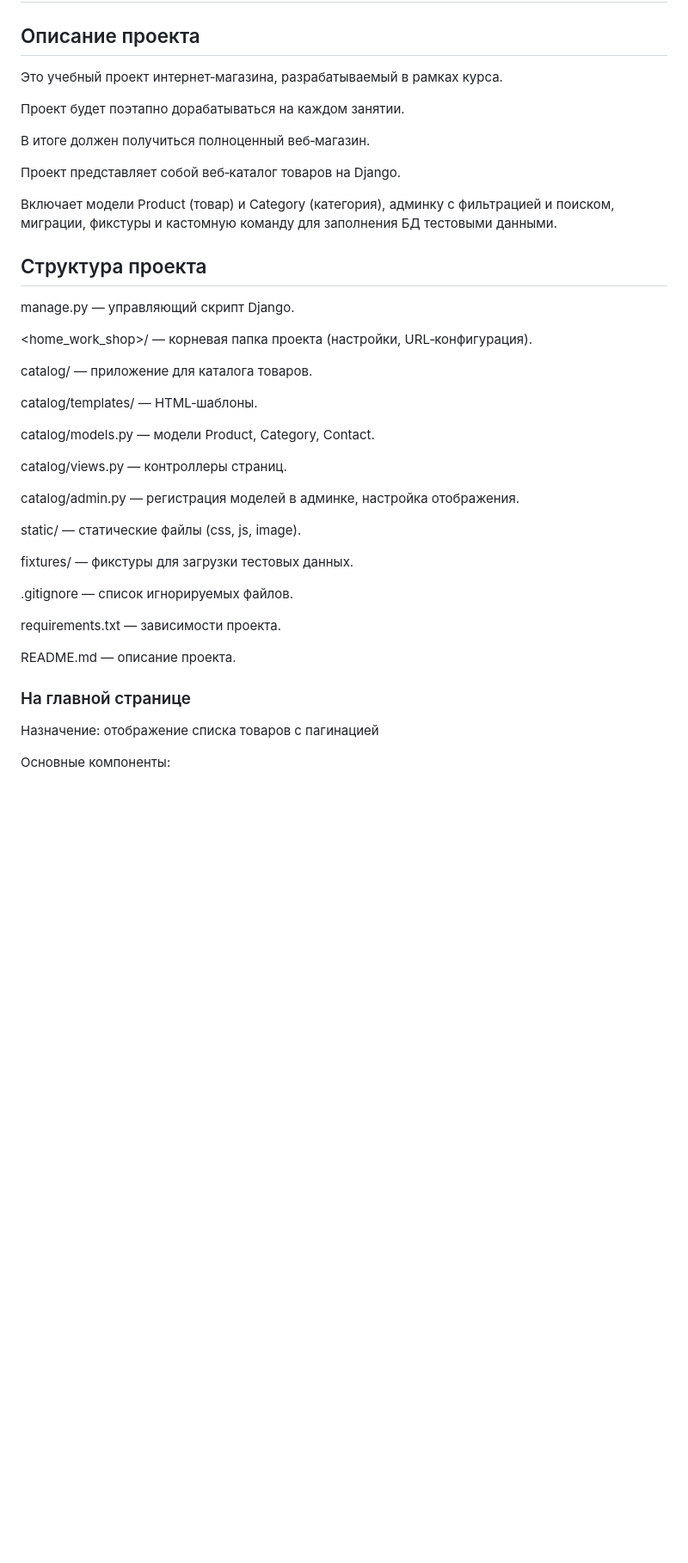
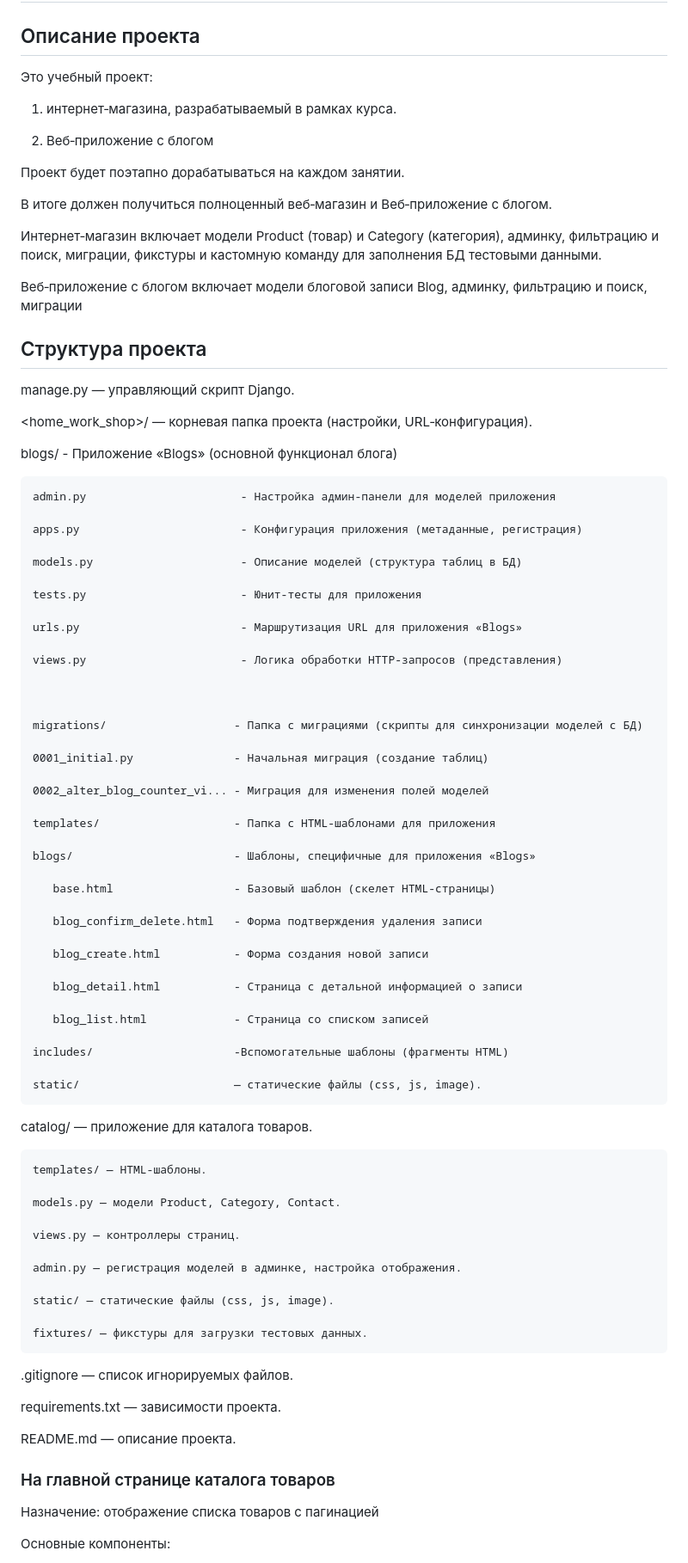
Before and after one commit to lidiar8r-ops/home_work_shop, a Markdown page: README.md, the part around one of its changes. Shown at 86% size. Drawn GitHub-style; blank space fills up the shorter version.

```diff
--- a/README.md
+++ b/README.md
@@ -3,17 +3,20 @@
 ## Описание проекта
 
 
-Это учебный проект интернет‑магазина, разрабатываемый в рамках курса.
+Это учебный проект:
+
+1) интернет‑магазина, разрабатываемый в рамках курса.
+
+2) Веб‑приложение с блогом
 
 Проект будет поэтапно дорабатываться на каждом занятии.
 
-В итоге должен получиться полноценный веб‑магазин.
+В итоге должен получиться полноценный веб‑магазин и  Веб‑приложение с блогом.
 
-Проект представляет собой веб‑каталог товаров на Django.
-
-Включает модели Product (товар) и Category (категория), админку с фильтрацией и поиском, миграции,
+Интернет‑магазин включает модели Product (товар) и Category (категория), админку, фильтрацию и поиск, миграции,
 фикстуры и кастомную команду для заполнения БД тестовыми данными.
 
+Веб‑приложение с блогом  включает модели блоговой записи Blog, админку, фильтрацию и поиск, миграции
 
 ###
 
@@ -23,19 +26,59 @@ manage.py — управляющий скрипт Django.
 
 <home_work_shop>/ — корневая папка проекта (настройки, URL‑конфигурация).
 
+blogs/                             - Приложение «Blogs» (основной функционал блога)
+
+    admin.py                       - Настройка админ‑панели для моделей приложения
+
+    apps.py                        - Конфигурация приложения (метаданные, регистрация)
+
+    models.py                      - Описание моделей (структура таблиц в БД)
+
+    tests.py                       - Юнит‑тесты для приложения
+
+    urls.py                        - Маршрутизация URL для приложения «Blogs»
+
+    views.py                       - Логика обработки HTTP‑запросов (представления)
+
+
+
+    migrations/                   - Папка с миграциями (скрипты для синхронизации моделей с БД)
+
+    0001_initial.py               - Начальная миграция (создание таблиц)
+
+    0002_alter_blog_counter_vi... - Миграция для изменения полей моделей
+
+    templates/                    - Папка с HTML‑шаблонами для приложения
+
+    blogs/                        - Шаблоны, специфичные для приложения «Blogs»
+
+       base.html                  - Базовый шаблон (скелет HTML‑страницы)
+
+       blog_confirm_delete.html   - Форма подтверждения удаления записи
+
+       blog_create.html           - Форма создания новой записи
+
+       blog_detail.html           - Страница с детальной информацией о записи
+
+       blog_list.html             - Страница со списком записей
+
+    includes/                     -Вспомогательные шаблоны (фрагменты HTML)
+
+    static/                       — статические файлы (css, js, image).
+
 catalog/ — приложение для каталога товаров.
 
-catalog/templates/ — HTML‑шаблоны.
+    templates/ — HTML‑шаблоны.
 
-catalog/models.py — модели Product, Category, Contact.
+    models.py — модели Product, Category, Contact.
 
-catalog/views.py — контроллеры страниц.
+    views.py — контроллеры страниц.
 
-catalog/admin.py — регистрация моделей в админке, настройка отображения.
+    admin.py — регистрация моделей в админке, настройка отображения.
 
-static/ — статические файлы (css, js, image).
+    static/ — статические файлы (css, js, image).
 
-fixtures/ — фикстуры для загрузки тестовых данных.
+    fixtures/ — фикстуры для загрузки тестовых данных.
 
 .gitignore — список игнорируемых файлов.
 
@@ -46,7 +89,7 @@ README.md — описание проекта.
 
 ###
 
-### На главной странице
+### На главной странице каталога товаров
 
 Назначение: отображение списка товаров с пагинацией
 
```
Also changed, not shown: other parts of README.md (+100 -30 lines).
